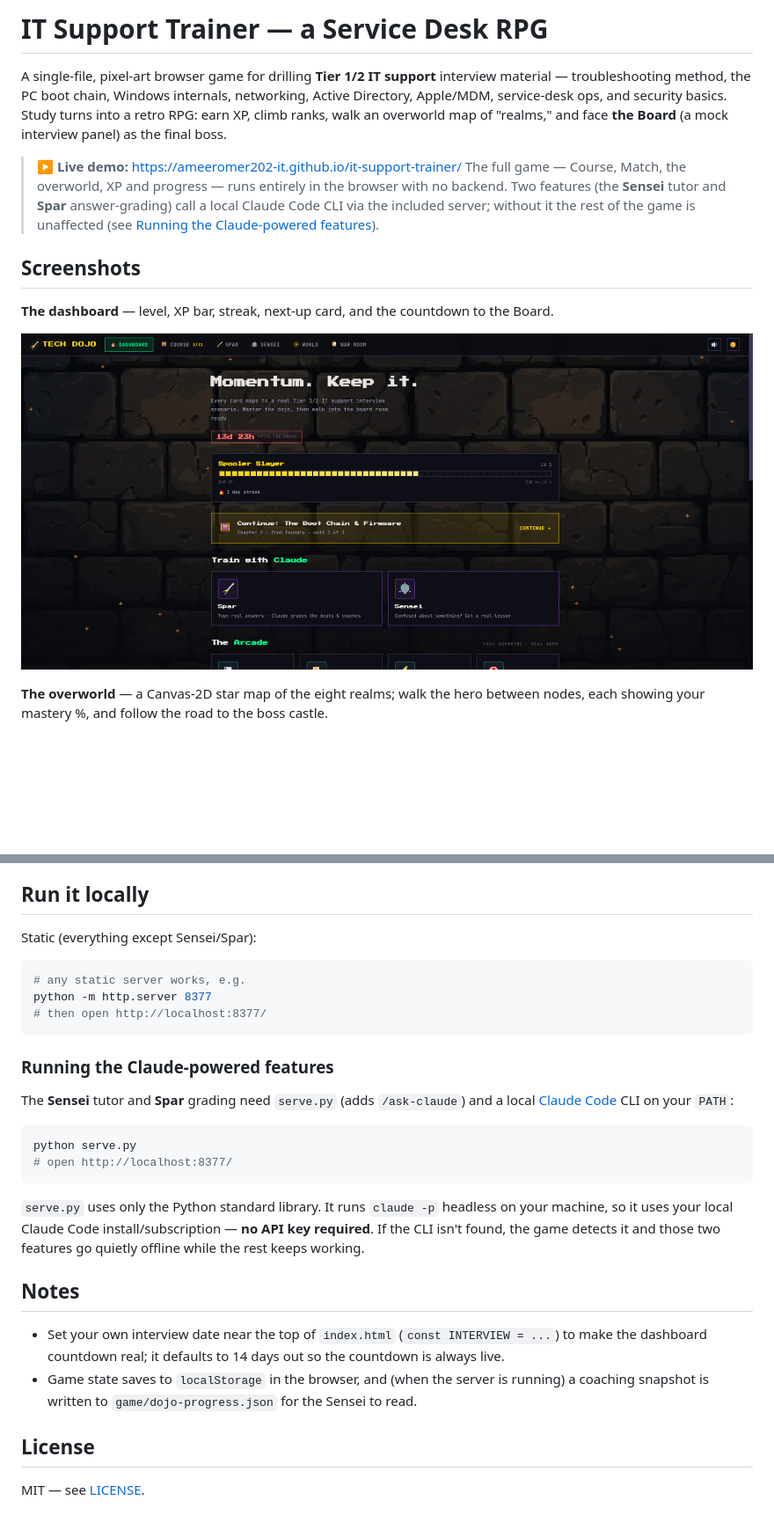
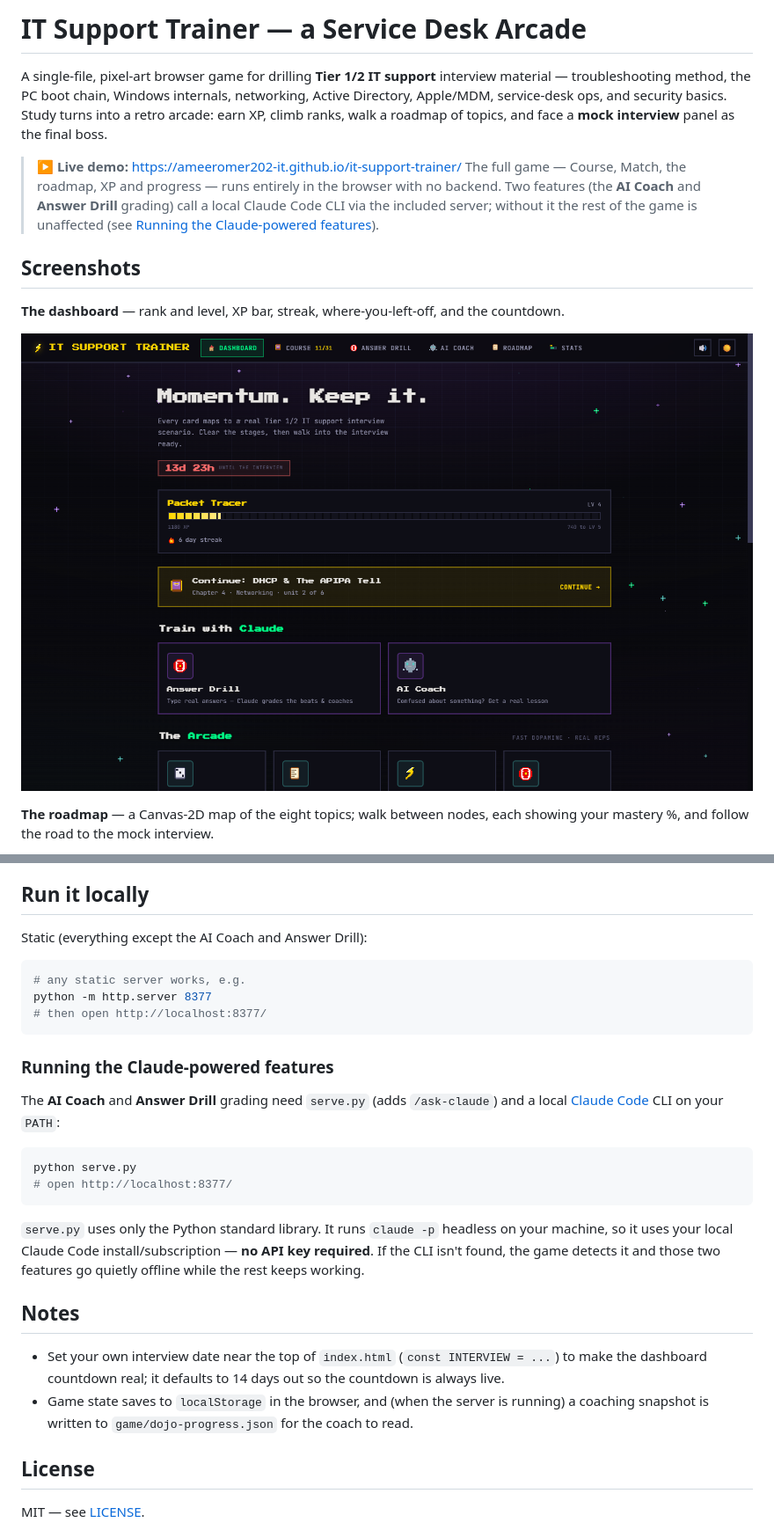
Before and after one commit to ameeromer202-IT/it-support-trainer, a Markdown page: README.md, 2 parts joined by grey strips. Shown at 88% size. GitHub-like rendering; pictures changed too: screenshots/dashboard.png; blank space fills up the shorter version.

````diff
--- a/README.md
+++ b/README.md
@@ -1,18 +1,18 @@
-# IT Support Trainer — a Service Desk RPG
+# IT Support Trainer — a Service Desk Arcade
 
 A single-file, pixel-art browser game for drilling **Tier 1/2 IT support** interview
 material — troubleshooting method, the PC boot chain, Windows internals, networking,
 Active Directory, Apple/MDM, service-desk ops, and security basics. Study turns into a
-retro RPG: earn XP, climb ranks, walk an overworld map of "realms," and face **the Board**
-(a mock interview panel) as the final boss.
+retro arcade: earn XP, climb ranks, walk a roadmap of topics, and face a **mock interview**
+panel as the final boss.
 
 > **▶ Live demo:** https://ameeromer202-it.github.io/it-support-trainer/
-> The full game — Course, Match, the overworld, XP and progress — runs entirely in the
-> browser with no backend. Two features (the **Sensei** tutor and **Spar** answer-grading)
+> The full game — Course, Match, the roadmap, XP and progress — runs entirely in the
+> browser with no backend. Two features (the **AI Coach** and **Answer Drill** grading)
 > call a local Claude Code CLI via the included server; without it the rest of the game is
 > unaffected (see [Running the Claude-powered features](#running-the-claude-powered-features)).
 
 ## Screenshots
 
-**The dashboard** — level, XP bar, streak, next-up card, and the countdown to the Board.
+**The dashboard** — rank and level, XP bar, streak, where-you-left-off, and the countdown.
 
@@ -20,4 +20,4 @@ retro RPG: earn XP, climb ranks, walk an overworld map of "realms," and face **t
 
-**The overworld** — a Canvas-2D star map of the eight realms; walk the hero between nodes,
-each showing your mastery %, and follow the road to the boss castle.
+**The roadmap** — a Canvas-2D map of the eight topics; walk between nodes, each showing your
+mastery %, and follow the road to the mock interview.
 
@@ -54,7 +60,7 @@ each showing your mastery %, and follow the road to the boss castle.
 
 ## Run it locally
 
-Static (everything except Sensei/Spar):
+Static (everything except the AI Coach and Answer Drill):
 
 ```bash
 # any static server works, e.g.
@@ -64,7 +70,7 @@ python -m http.server 8377
 
 ### Running the Claude-powered features
 
-The **Sensei** tutor and **Spar** grading need `serve.py` (adds `/ask-claude`) and a local
+The **AI Coach** and **Answer Drill** grading need `serve.py` (adds `/ask-claude`) and a local
 [Claude Code](https://claude.com/claude-code) CLI on your `PATH`:
 
 ```bash
@@ -82,7 +88,7 @@ working.
 - Set your own interview date near the top of `index.html` (`const INTERVIEW = ...`) to make the
   dashboard countdown real; it defaults to 14 days out so the countdown is always live.
 - Game state saves to `localStorage` in the browser, and (when the server is running) a coaching
-  snapshot is written to `game/dojo-progress.json` for the Sensei to read.
+  snapshot is written to `game/dojo-progress.json` for the coach to read.
 
 ## License
 
````
Also changed, not shown: other parts of README.md (+18 -12 lines), screenshots/ai-coach.png (added), screenshots/overworld.png (deleted), screenshots/roadmap.png (added), 1 other file.
